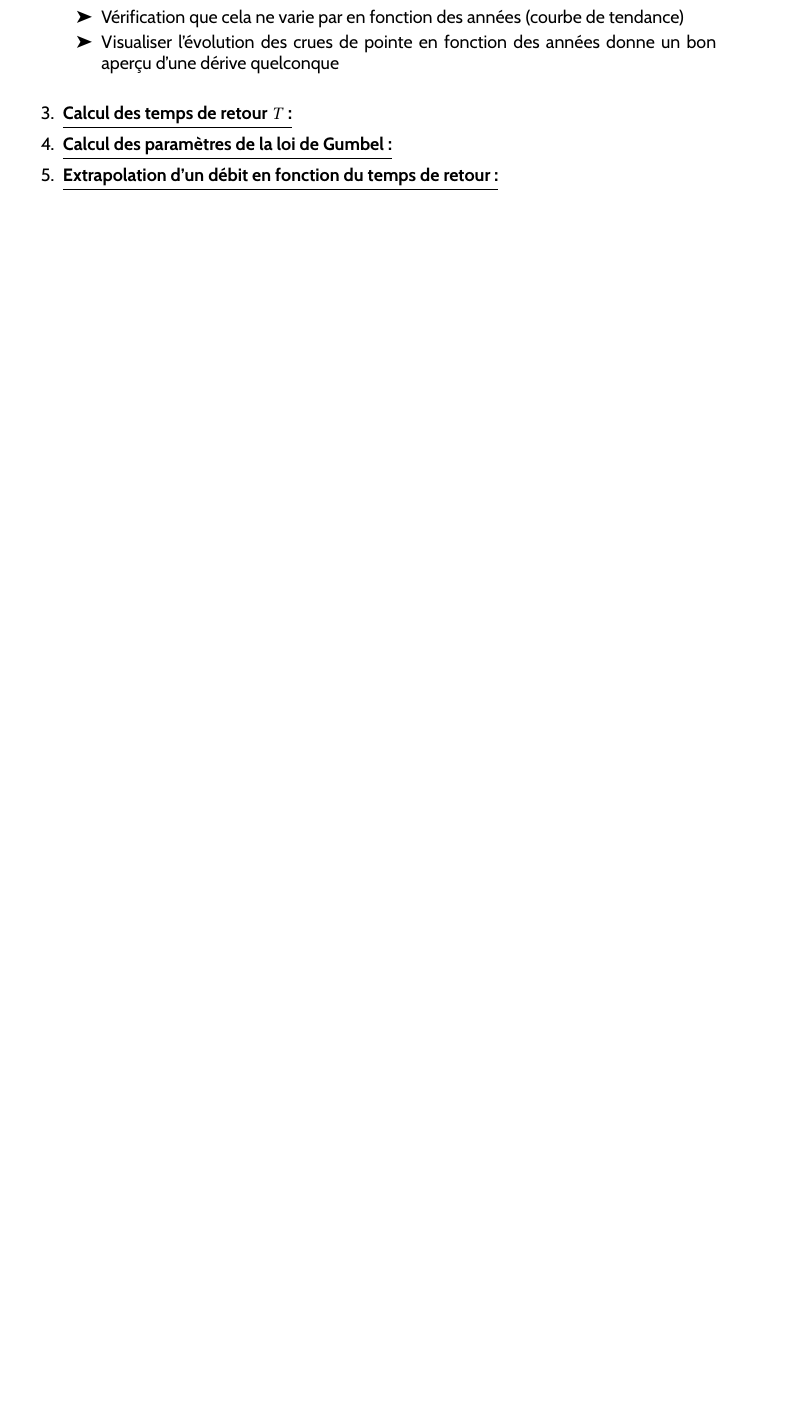
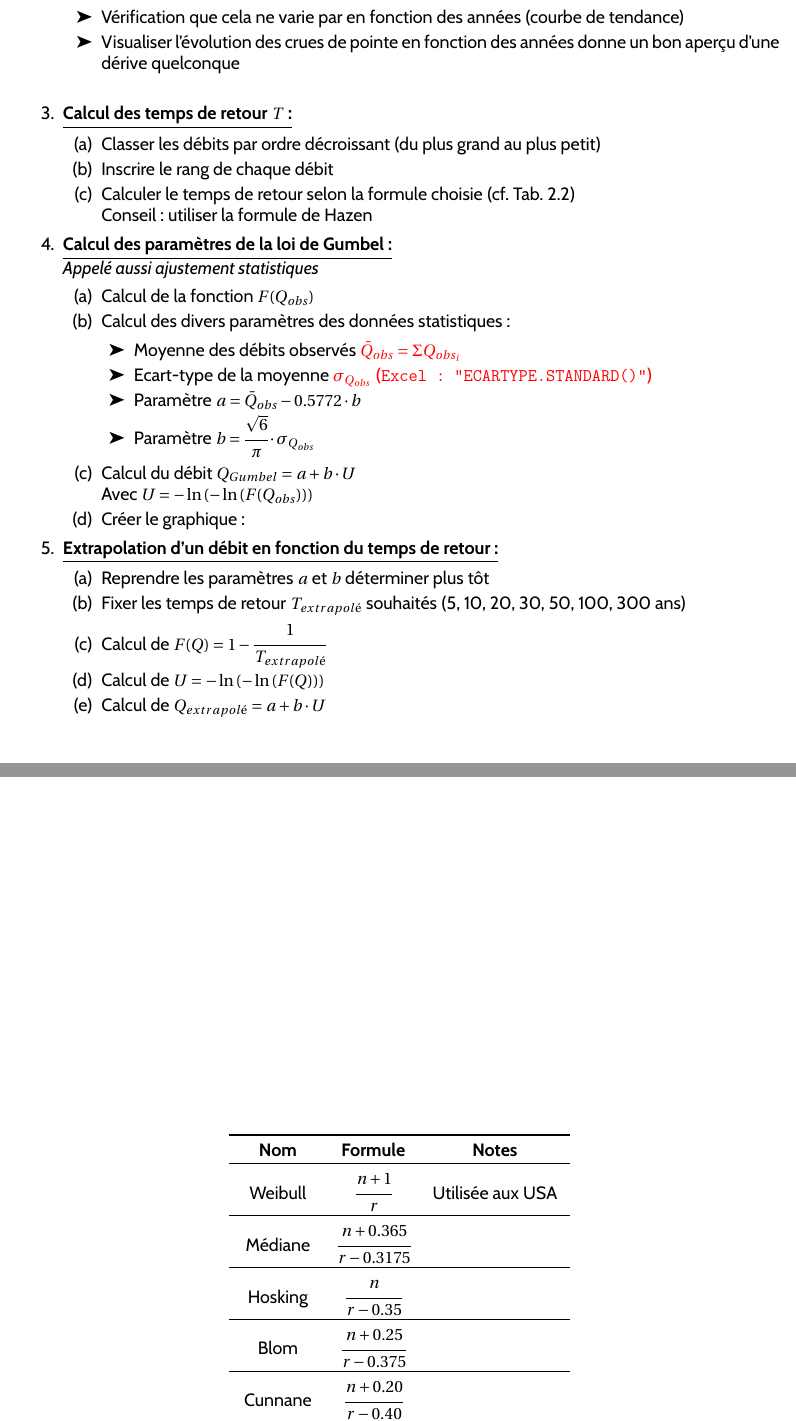
Before and after one commit to Maxouch742/resumeHydro, a LaTeX document (AmHydro/AmHydro.tex, which reads AmHydro/chapter/calculDebit.tex, AmHydro/configuration/package.tex): part of page 8 of 8 before the commit and two parts of pages 8 and 9 of 9 after it, the two joined at a grey line, cut so that both start at the same text, the shorter picture padded with empty space. Compiled offline with pdfLaTeX.

Commit message:
add elements

```diff
--- a/AmHydro/chapter/calculDebit.tex
+++ b/AmHydro/chapter/calculDebit.tex
@@ -55,6 +55,50 @@
     \end{itemize}
     \bigskip
     \item \textbf{\underline{Calcul des temps de retour $T$ :}}
-    \item \textbf{\underline{Calcul des paramètres de la loi de Gumbel :}}
+    \begin{enumerate}
+        \item Classer les débits par ordre décroissant (du plus grand au plus petit)
+        \item Inscrire le rang de chaque débit
+        \item Calculer le temps de retour selon la formule choisie (cf. Tab. \ref{tab:formuleTempsRetour}) \\
+        Conseil : utiliser la formule de Hazen
+    \end{enumerate}
+    \item \textbf{\underline{Calcul des paramètres de la loi de Gumbel :}} \\
+    \textit{Appelé aussi ajustement statistiques}
+    \begin{enumerate}
+        \item Calcul de la fonction $F(Q_{obs})$
+        \item Calcul des divers paramètres des données statistiques :
+        \begin{itemize}
+            \item Moyenne des débits observés {\color{red} $\bar{Q}_{obs} = \Sigma Q_{obs_{i}}$}
+            \item Ecart-type de la moyenne {\color{red} $\sigma_{Q_{obs}}$ (\texttt{Excel : "ECARTYPE.STANDARD()"})}
+            \item Paramètre $a = \bar{Q}_{obs} - 0.5772 \cdot b$
+            \item Paramètre $b = \cfrac{\sqrt{6}}{\pi} \cdot \sigma_{Q_{obs}}$
+        \end{itemize}
+        \item Calcul du débit $Q_{Gumbel} = a + b\cdot U$ \\
+        Avec $U = -\ln \left( -\ln \left( F(Q_{obs}) \right) \right)$
+        \item Créer le graphique :
+    \end{enumerate}
     \item \textbf{\underline{Extrapolation d'un débit en fonction du temps de retour :}}
+    \begin{enumerate}
+        \item Reprendre les paramètres $a$ et $b$ déterminer plus tôt
+        \item Fixer les temps de retour $T_{extrapolé}$ souhaités (5, 10, 20, 30, 50, 100, 300 ans)
+        \item Calcul de $F(Q) = 1-\cfrac{1}{T_{extrapolé}}$
+        \item Calcul de $U = -\ln \left( -\ln \left( F(Q) \right) \right)$
+        \item Calcul de $Q_{extrapolé} = a + b \cdot U$
+    \end{enumerate}
 \end{enumerate}
+
+\begin{table}[h!]
+    \centering
+    \begin{tabular}{ccc}
+        \toprule
+        \textbf{Nom} & \textbf{Formule}            & \textbf{Notes}     \\
+        \toprule
+        Weibull      & $\cfrac{n+1}{r}$            & Utilisée aux USA   \\
+        \midrule
+        Médiane      & $\cfrac{n+0.365}{r-0.3175}$ &                    \\
+        \midrule
+        Hosking      & $\cfrac{n}{r-0.35}$         &                    \\
+        \midrule
+        Blom         & $\cfrac{n+0.25}{r-0.375}$   &                    \\
+        \midrule
+        Cunnane      & $\cfrac{n+0.20}{r-0.40}$    &                    \\
+        \midrule
@@ -61,3 +109,7 @@
+    \end{tabular}
+    \caption{Récapitulatif des formules pour calculer les temps de retour}
+    \label{tab:formuleTempsRetour}
+\end{table}
 
 
 \section{Séries gonflées}
--- a/AmHydro/configuration/package.tex
+++ b/AmHydro/configuration/package.tex
@@ -18,7 +18,8 @@
 
 %% Améliorer la forme
 \usepackage{hyperref}%               créer les hyperliens dans le document
-\usepackage[inner=3cm,outer=1.5cm,top=2cm,bottom=2cm]{geometry}% créer les marges du document
+%\usepackage[inner=3cm,outer=1.5cm,top=2cm,bottom=2cm]{geometry}% créer les marges du document
+\usepackage[bottom=2cm, top=2cm, left=1.5cm, right=1.5cm]{geometry}
 \usepackage{booktabs}%               \toprule etc pour les tableaux
 \usepackage{pifont}%                 divers symboles - puces des listes
 %\usepackage{color}%                 Couleur
```
Also changed, not shown: AmHydro/AmHydro.pdf, AmHydro/chapter/calculDebit.tex (20 more changed lines).
